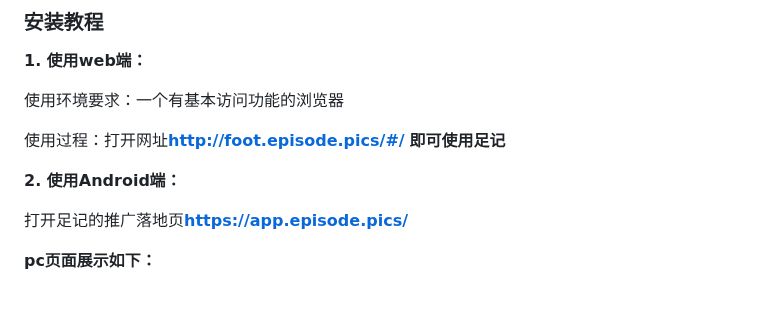
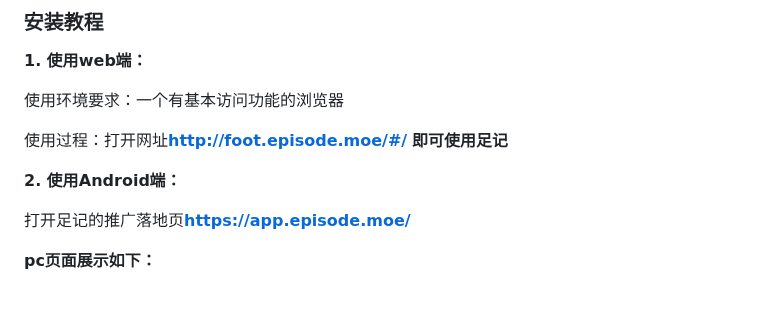
Before and after one commit to Episode233/footprint, a Markdown page: README.md, the part around the change. Drawn GitHub-style.

```diff
--- a/README.md
+++ b/README.md
@@ -28,11 +28,11 @@
 
 使用环境要求：一个有基本访问功能的浏览器
 
-使用过程：打开网址**http://foot.episode.pics/#/** **即可使用足记**
+使用过程：打开网址**http://foot.episode.moe/#/** **即可使用足记**
 
 **2.  使用Android端：**
 
-打开足记的推广落地页**https://app.episode.pics/**
+打开足记的推广落地页**https://app.episode.moe/**
 
 **pc页面展示如下：**
 
```
